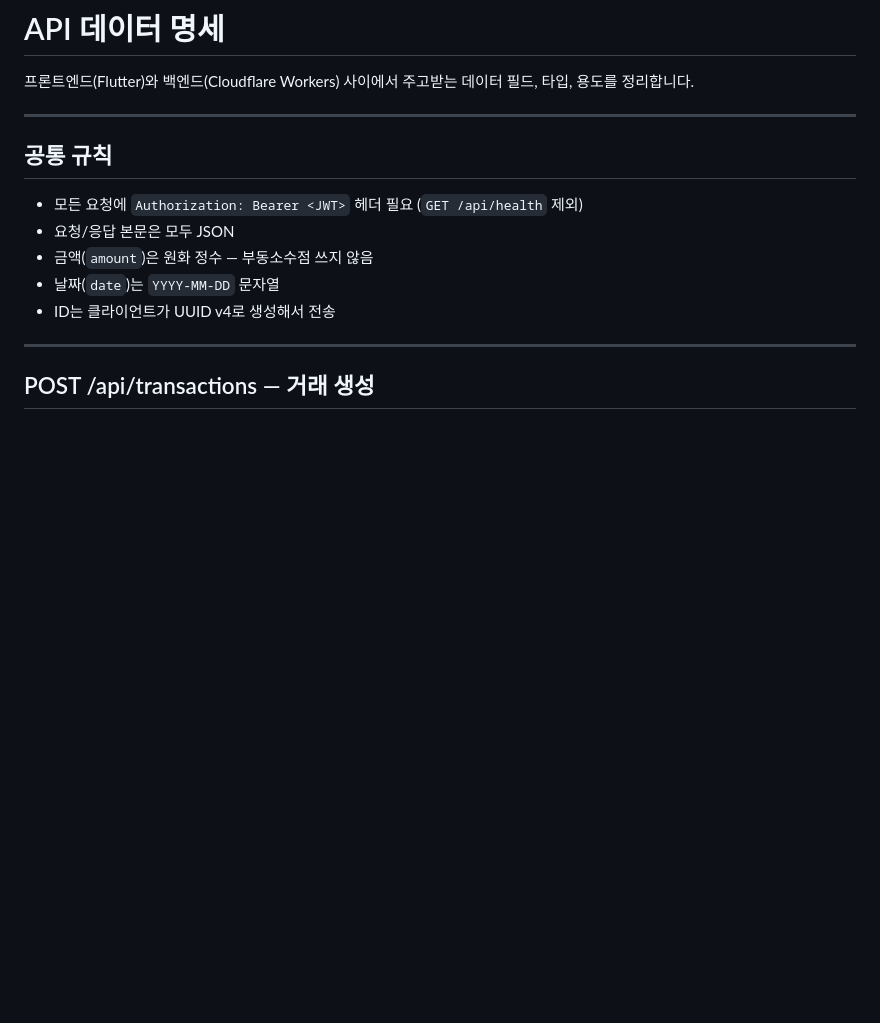
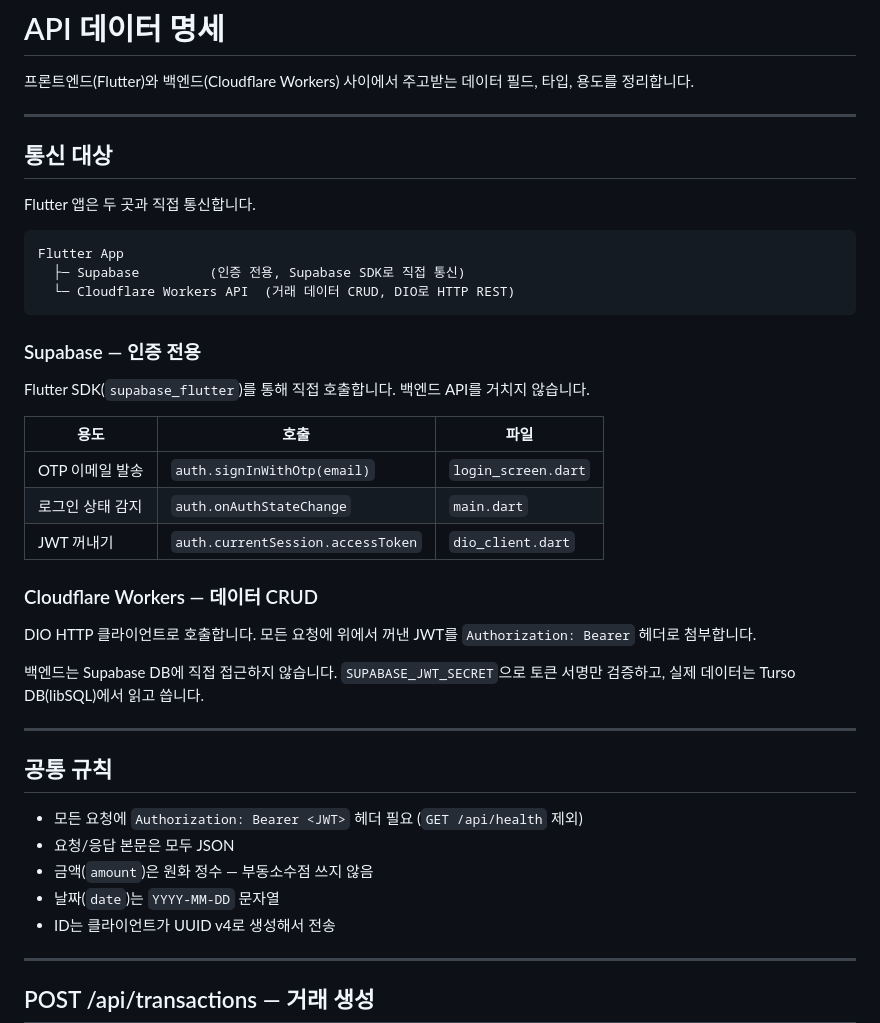
Before and after one commit to mingunkim123/Ondevice-Legder-Agent, a Markdown page: docs/api-communication.md, the part around the change. Drawn GitHub-style; blank space fills up the shorter version.

````diff
--- a/docs/api-communication.md
+++ b/docs/api-communication.md
@@ -1,6 +1,34 @@
 # API 데이터 명세
 
 프론트엔드(Flutter)와 백엔드(Cloudflare Workers) 사이에서 주고받는 데이터 필드, 타입, 용도를 정리합니다.
+
+---
+
+## 통신 대상
+
+Flutter 앱은 두 곳과 직접 통신합니다.
+
+```
+Flutter App
+  ├─ Supabase         (인증 전용, Supabase SDK로 직접 통신)
+  └─ Cloudflare Workers API  (거래 데이터 CRUD, DIO로 HTTP REST)
+```
+
+### Supabase — 인증 전용
+
+Flutter SDK(`supabase_flutter`)를 통해 직접 호출합니다. 백엔드 API를 거치지 않습니다.
+
+| 용도 | 호출 | 파일 |
+|------|------|------|
+| OTP 이메일 발송 | `auth.signInWithOtp(email)` | `login_screen.dart` |
+| 로그인 상태 감지 | `auth.onAuthStateChange` | `main.dart` |
+| JWT 꺼내기 | `auth.currentSession.accessToken` | `dio_client.dart` |
+
+### Cloudflare Workers — 데이터 CRUD
+
+DIO HTTP 클라이언트로 호출합니다. 모든 요청에 위에서 꺼낸 JWT를 `Authorization: Bearer` 헤더로 첨부합니다.
+
+백엔드는 Supabase DB에 직접 접근하지 않습니다. `SUPABASE_JWT_SECRET`으로 토큰 서명만 검증하고, 실제 데이터는 Turso DB(libSQL)에서 읽고 씁니다.
 
 ---
 
````
